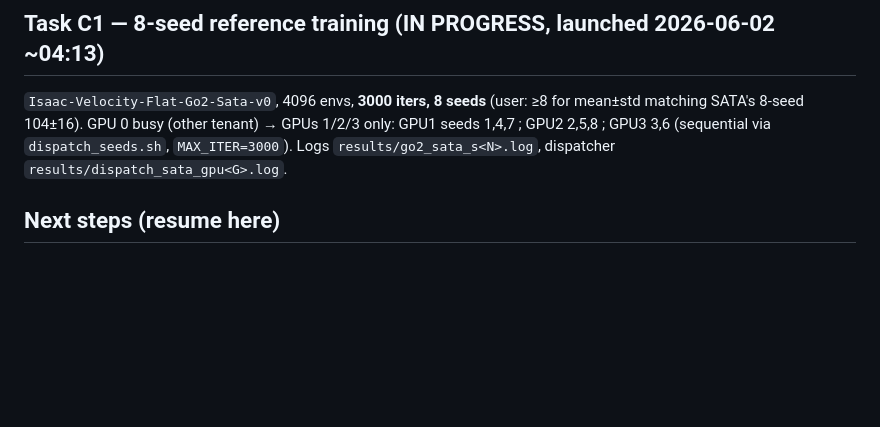
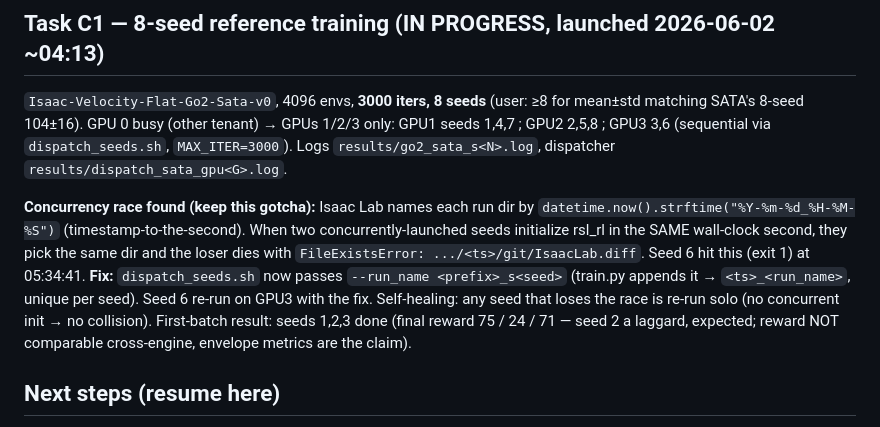
Before and after one commit to Stanley-1013/isaaclab-torque-locomotion, a Markdown page: docs/operations.md, the part around the change. Rendered like a GitHub page; blank space fills up the shorter version.

Commit message:
ops: log run-dir timestamp-collision race + --run_name fix + seed-6 recovery

```diff
--- a/docs/operations.md
+++ b/docs/operations.md
@@ -244,6 +244,16 @@ matching SATA's 8-seed 104±16). GPU 0 busy (other tenant) → GPUs 1/2/3 only:
 GPU1 seeds 1,4,7 ; GPU2 2,5,8 ; GPU3 3,6 (sequential via `dispatch_seeds.sh`, `MAX_ITER=3000`).
 Logs `results/go2_sata_s<N>.log`, dispatcher `results/dispatch_sata_gpu<G>.log`.
 
+**Concurrency race found (keep this gotcha):** Isaac Lab names each run dir by
+`datetime.now().strftime("%Y-%m-%d_%H-%M-%S")` (timestamp-to-the-second). When two
+concurrently-launched seeds initialize rsl_rl in the SAME wall-clock second, they pick the
+same dir and the loser dies with `FileExistsError: .../<ts>/git/IsaacLab.diff`. Seed 6 hit this
+(exit 1) at 05:34:41. **Fix:** `dispatch_seeds.sh` now passes `--run_name <prefix>_s<seed>`
+(train.py appends it → `<ts>_<run_name>`, unique per seed). Seed 6 re-run on GPU3 with the fix.
+Self-healing: any seed that loses the race is re-run solo (no concurrent init → no collision).
+First-batch result: seeds 1,2,3 done (final reward 75 / 24 / 71 — seed 2 a laggard, expected;
+reward NOT comparable cross-engine, envelope metrics are the claim).
+
 ## Next steps (resume here)
 1. **Finish C1** — wait for 8 seeds; record final mean±std reward; render a
    `...-Go2-Sata-Play-v0` clip; confirm walking + velocity tracking.
```
